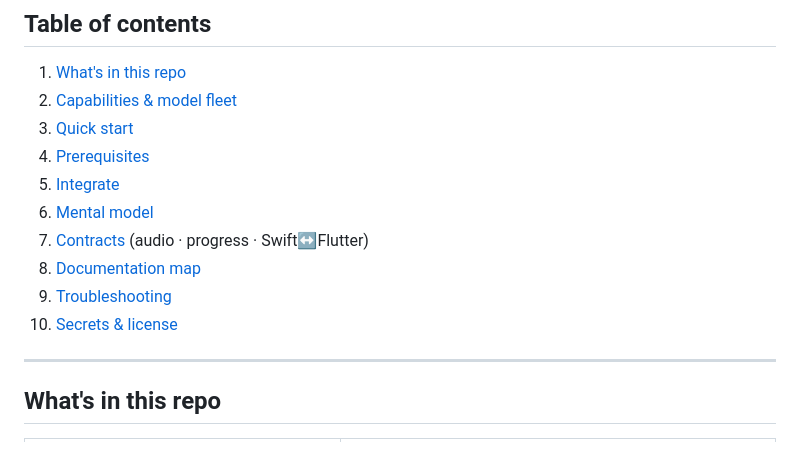
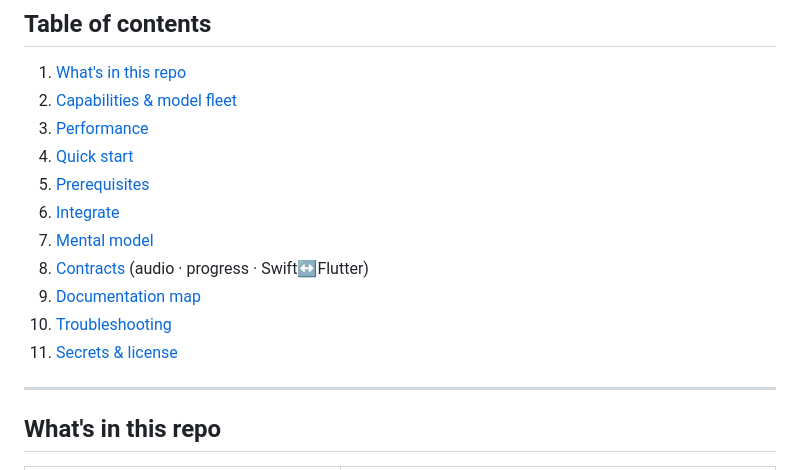
Before and after one commit to TheStageAI/AppleSDK, a Markdown page: README.md, the part around one of its changes. Drawn GitHub-style.

```diff
--- a/README.md
+++ b/README.md
@@ -53,14 +70,15 @@ initialize (online) ──► start_model / Pipeline(...) ──► infer / infe
 
 1. [What's in this repo](#whats-in-this-repo)
 2. [Capabilities & model fleet](#capabilities--model-fleet)
-3. [Quick start](#quick-start)
-4. [Prerequisites](#prerequisites)
-5. [Integrate](#integrate)
-6. [Mental model](#mental-model)
-7. [Contracts](#contracts) (audio · progress · Swift↔Flutter)
-8. [Documentation map](#documentation-map)
-9. [Troubleshooting](#troubleshooting)
-10. [Secrets & license](#secrets--license)
+3. [Performance](#performance)
+4. [Quick start](#quick-start)
+5. [Prerequisites](#prerequisites)
+6. [Integrate](#integrate)
+7. [Mental model](#mental-model)
+8. [Contracts](#contracts) (audio · progress · Swift↔Flutter)
+9. [Documentation map](#documentation-map)
+10. [Troubleshooting](#troubleshooting)
+11. [Secrets & license](#secrets--license)
 
 ---
 
```
Also changed, not shown: other parts of README.md (+49 -0 lines), docs/benchmarks.md (+22 -0 lines), docs/assets/power-draw-gemma3-1b.png (added), docs/assets/qwen3-0.6b-ane-runtimes-iphone17.png (added), docs/assets/tps-gemma-3-1b-it.png (added), docs/assets/ttft-lfm2.5-350m.png (added).
